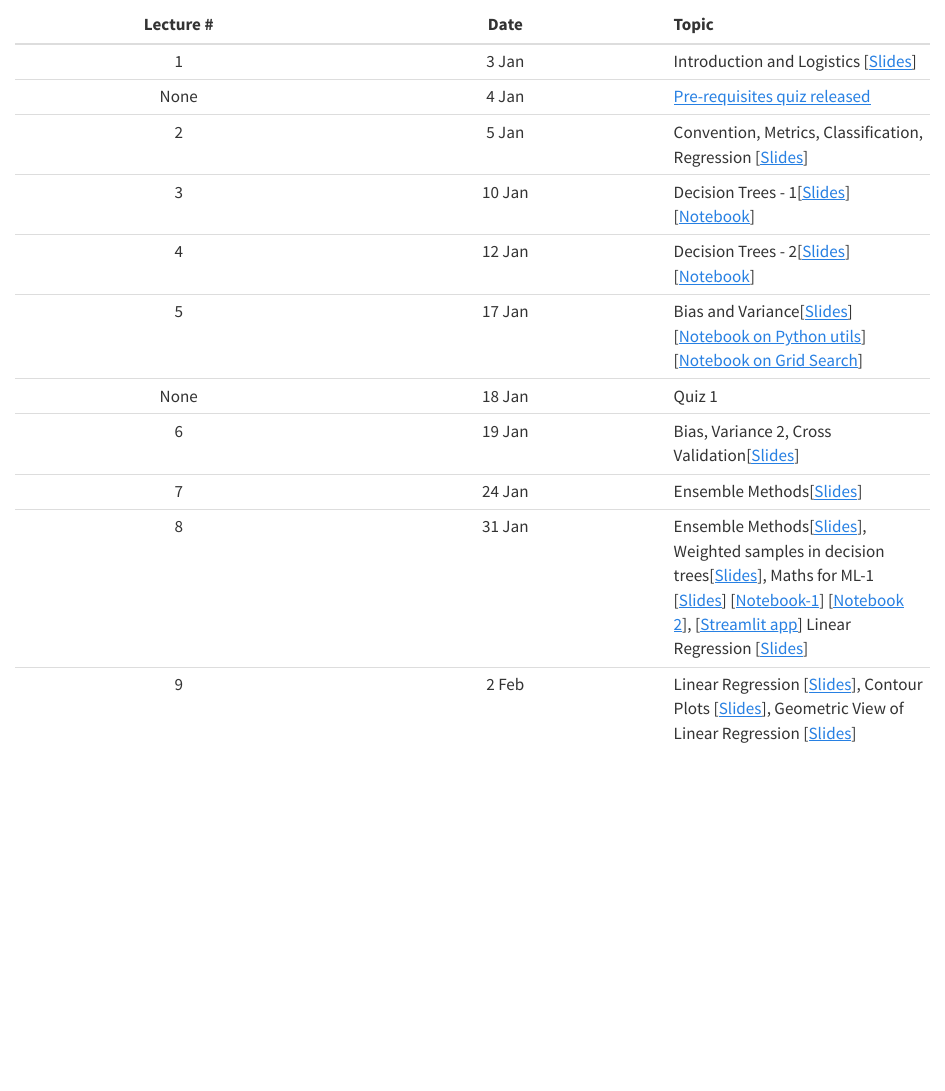
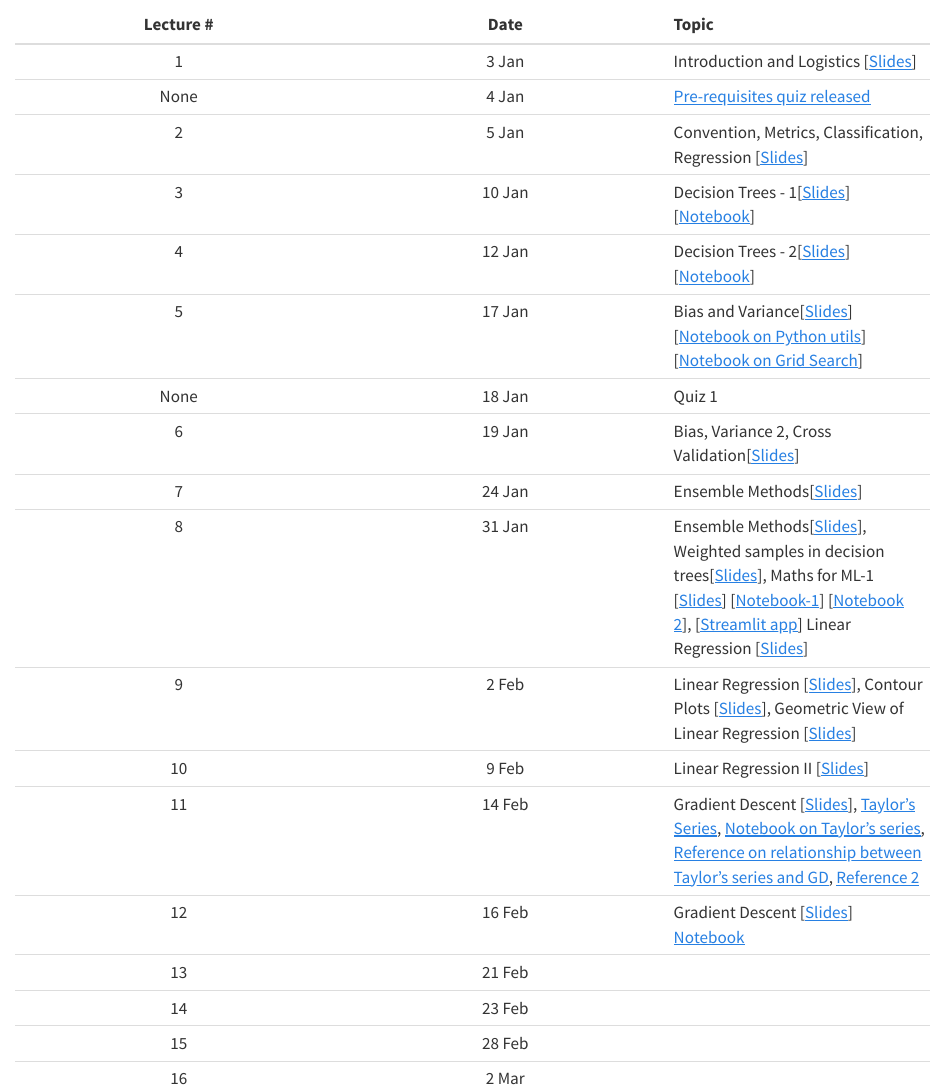
Before and after one commit to nipunbatra/ml2023, a Quarto document (schedule.qmd): the page in a window 1100 px wide, from 70 px down. Rendered offline with R 4.5, knitr and Pandoc in place of Quarto, with nearby package versions.

Commit message:
addedadded notebook

```diff
--- a/schedule.qmd
+++ b/schedule.qmd
@@ -15,3 +15,10 @@ title: "Schedule"
 |7|24 Jan| Ensemble Methods[[Slides](lectures/ensemble.pdf)]|
 |8|31 Jan| Ensemble Methods[[Slides](lectures/ensemble.pdf)], Weighted samples in decision trees[[Slides](lectures/dt-weighted.pdf)], Maths for ML-1 [[Slides](lectures/ml-maths.pdf)] [[Notebook-1](https://nipunbatra.github.io/ml2023/notebooks/posts/maths-jax.html)] [[Notebook 2](https://nipunbatra.github.io/ml2023/notebooks/posts/lowrank-matrix.html)], [[Streamlit app](notebooks/posts/streamlit-app.py)] Linear Regression [[Slides](lectures/linear-regression.pdf)]|
 |9| 2 Feb| Linear Regression [[Slides](lectures/linear-regression.pdf)], Contour Plots [[Slides](lectures/ml-maths-2-contour.pdf)], Geometric View of Linear Regression [[Slides](lectures/geometric-regression.pdf)]|
+|10| 9 Feb| Linear Regression II [[Slides](lectures/linear-regression-2.pdf)]|
+|11| 14 Feb| Gradient Descent [[Slides](lectures/Gradient-descent.pdf)], [Taylor's Series](https://www.youtube.com/watch?v=3d6DsjIBzJ4&t), [Notebook on Taylor's series](https://nipunbatra.github.io/ml2023/notebooks/posts/taylor.html), [Reference on relationship between Taylor's series and GD](https://www.cs.princeton.edu/courses/archive/fall18/cos597G/lecnotes/lecture3.pdf), [Reference 2](https://ekamperi.github.io/machine%20learning/2019/07/28/gradient-descent.html)|
+|12| 16 Feb| Gradient Descent [[Slides](lectures/Gradient-descent.pdf)] [Notebook](https://nipunbatra.github.io/ml2023/notebooks/posts/gd.html)|
+|13| 21 Feb||
+|14| 23 Feb||
+|15| 28 Feb||
+|16| 2 Mar||
```
Also changed, not shown: lectures/Gradient-descent.pdf (added), lectures/linear-regression-2.pdf (added), 2 other files.
